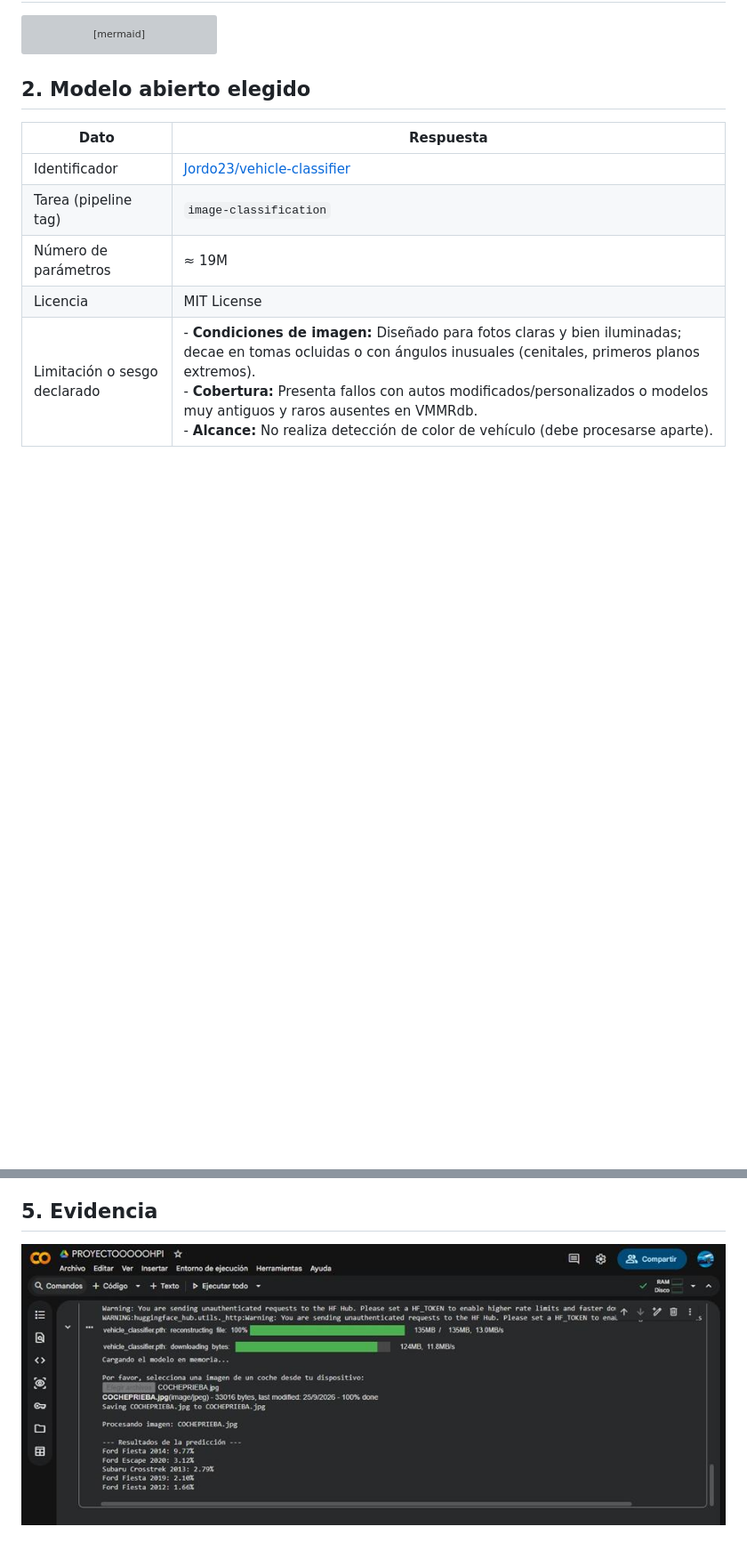
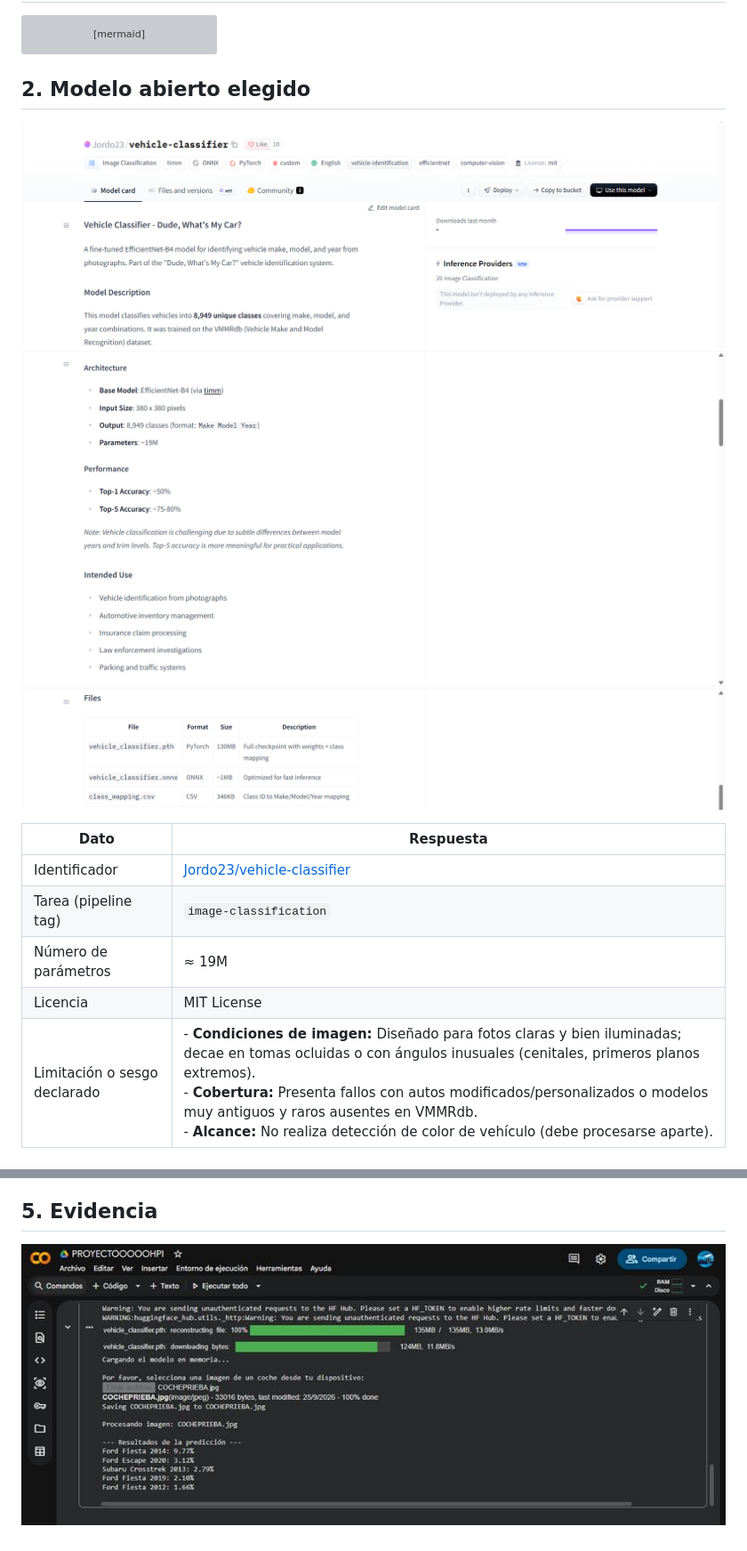
Before and after one commit to DanielJuarez-AI/portafolio-herramientas-ia, a Markdown page: practica-3/README.md, 2 parts joined by grey strips. Shown at 89% size. Drawn GitHub-style; pictures changed too: practica-3/modelcard1.png (added), practica-3/modelcard2.png (added), practica-3/modelcard3.png (added); blank space fills up the shorter version; grey boxes are pictures that could not be loaded.

Commit message:
Se elimino la fila extra de matricula, se agregaron las imagenes del modelcard, se agregaron mas comandos que se vieron en clase y otros ajustes que me faltaron realizar, como el lenguaje residual de obsidian

````diff
--- a/practica-3/README.md
+++ b/practica-3/README.md
@@ -34,6 +34,9 @@ flowchart LR
 ```
 
 ## 2. Modelo abierto elegido
+![Captura de la Model Card](modelcard1.png)
+![](modelcard2.png)
+![](modelcard3.png)
 
 | Dato | Respuesta |
 | --- | --- |
@@ -60,4 +63,4 @@ $$
 
 ## 5. Evidencia
 
-![Captura de la Model Card](image.png)
+![Captura de la implementacion el `Google colab`](Evidencia.png)
````
Also changed, not shown: practica-3/Evidencia.png (renamed from practica-3/image.png).
